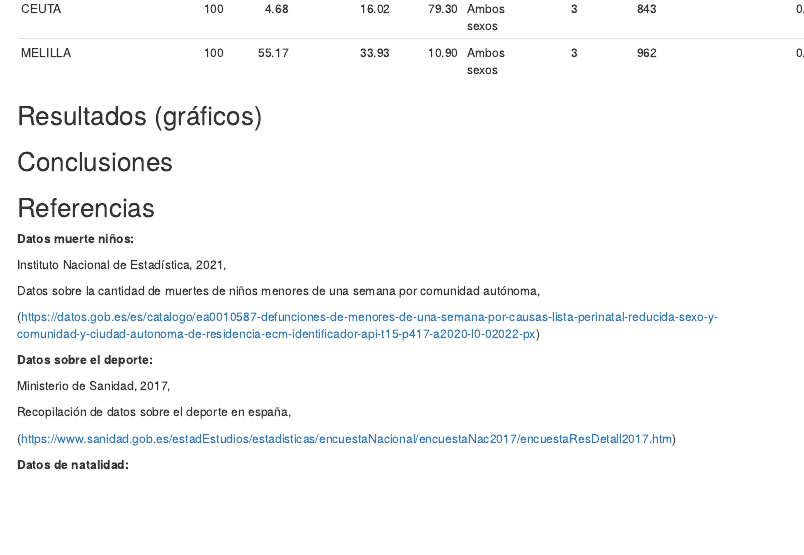
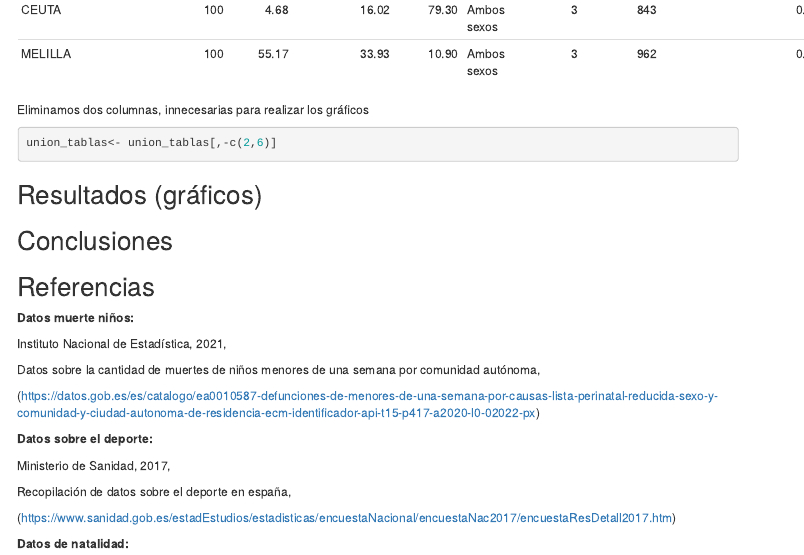
Before and after one commit to gcs1005/Seminario_Fuentes, an R Markdown document (RMarkdown.Rmd): the page in a window 1100 px wide, from 9940 px down before the commit and from 9910 px down after it, so that both start at the same text. The pictures show the output file RMarkdown.html that the author committed with the source, opened offline; menus at the side of the page are left out.

Commit message:
antes de subir la conclusión que hemos hecho

````diff
--- a/RMarkdown.Rmd
+++ b/RMarkdown.Rmd
@@ -161,6 +161,10 @@ knitr::kable(
   caption = 'Tabla definitiva de relación'
 )
 ```
+Eliminamos dos columnas, innecesarias para realizar los gráficos
+```{r}
+union_tablas<- union_tablas[,-c(2,6)]
+```
 
 ## Resultados (gráficos)
 
````
Also changed, not shown: RMarkdown.html.
